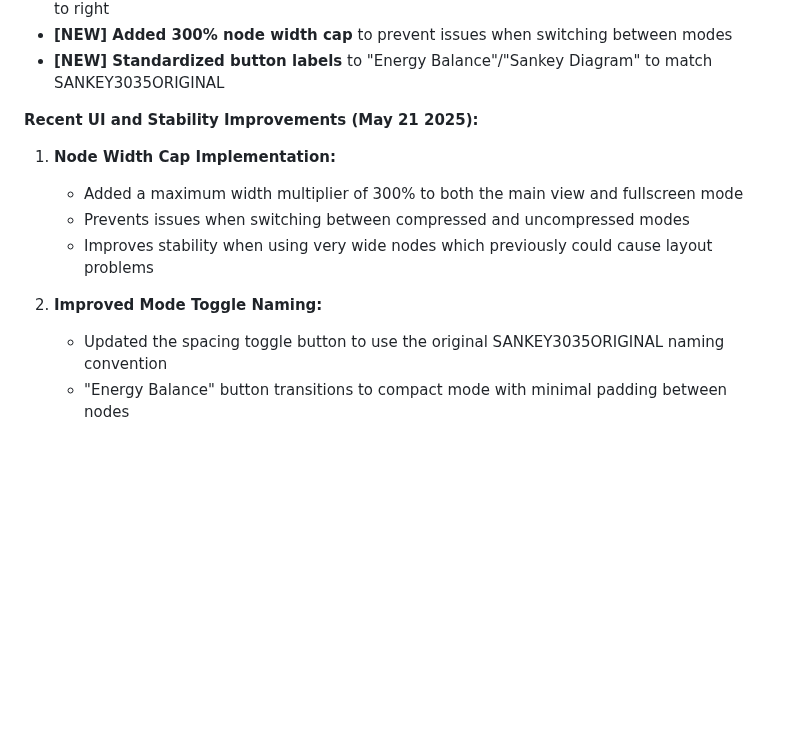
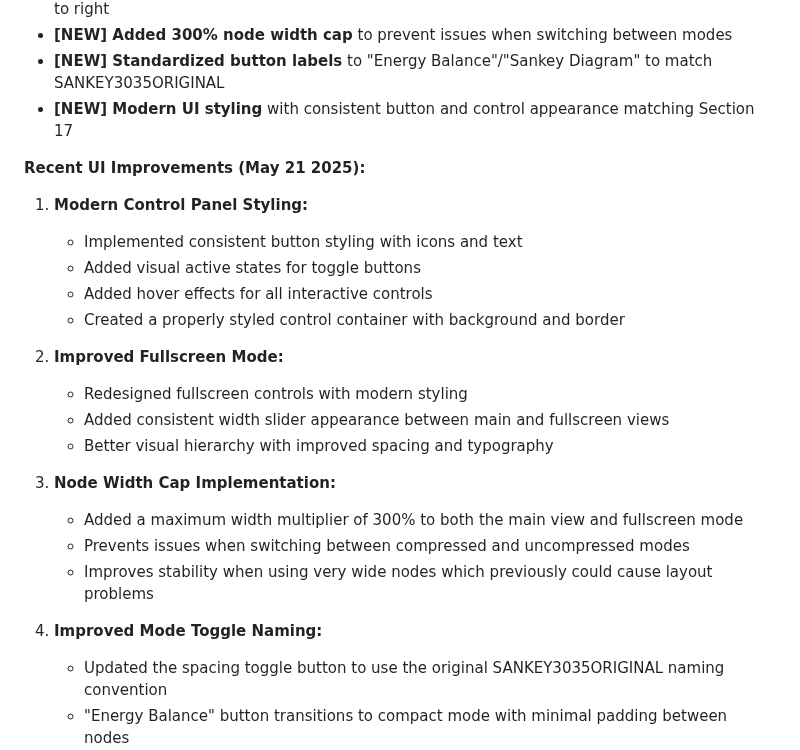
Before and after one commit to arossti/OBJECTIVE, a Markdown page: documentation/4011-Operation-Sankey-Embed.md, the part around the change. Drawn GitHub-style; blank space fills up the shorter version.

Commit message:
Update documentation to include modern UI styling improvements

```diff
--- a/documentation/4011-Operation-Sankey-Embed.md
+++ b/documentation/4011-Operation-Sankey-Embed.md
@@ -14,15 +14,27 @@
 * **[NEW] Dash array animation technique** for creating a continuous, flowing effect from left to right
 * **[NEW] Added 300% node width cap** to prevent issues when switching between modes
 * **[NEW] Standardized button labels** to "Energy Balance"/"Sankey Diagram" to match SANKEY3035ORIGINAL
+* **[NEW] Modern UI styling** with consistent button and control appearance matching Section 17
 
-**Recent UI and Stability Improvements (May 21 2025):**
+**Recent UI Improvements (May 21 2025):**
 
-1. **Node Width Cap Implementation:**
+1. **Modern Control Panel Styling:**
+   * Implemented consistent button styling with icons and text
+   * Added visual active states for toggle buttons
+   * Added hover effects for all interactive controls
+   * Created a properly styled control container with background and border
+
+2. **Improved Fullscreen Mode:**
+   * Redesigned fullscreen controls with modern styling
+   * Added consistent width slider appearance between main and fullscreen views
+   * Better visual hierarchy with improved spacing and typography
+
+3. **Node Width Cap Implementation:**
    * Added a maximum width multiplier of 300% to both the main view and fullscreen mode
    * Prevents issues when switching between compressed and uncompressed modes
    * Improves stability when using very wide nodes which previously could cause layout problems
 
-2. **Improved Mode Toggle Naming:**
+4. **Improved Mode Toggle Naming:**
    * Updated the spacing toggle button to use the original SANKEY3035ORIGINAL naming convention
    * "Energy Balance" button transitions to compact mode with minimal padding between nodes
    * "Sankey Diagram" button returns to standard spaced mode
```
